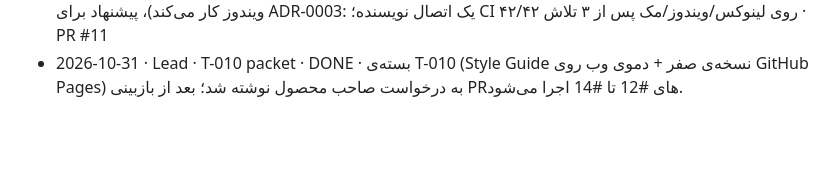
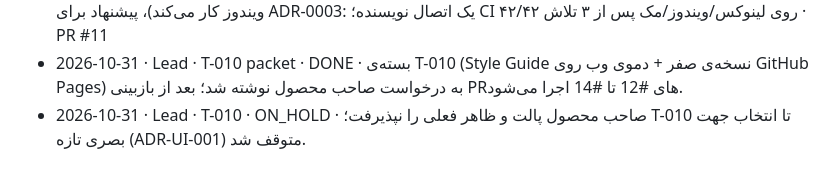
Before and after one commit to BlueHubbot/BlueHesab-Mini, a Markdown page: docs/ops/AGENT_LOG.md, the part around the change. Drawn GitHub-style; blank space fills up the shorter version.

Commit message:
docs(T-010): put on hold until the owner picks a new visual direction
Co-Authored-By: Claude Opus 5.5 <noreply@anthropic.com>
Claude-Session: https://claude.ai/code/session_01FykqfcAK7otKFvBU7zy1AJ

```diff
--- a/docs/ops/AGENT_LOG.md
+++ b/docs/ops/AGENT_LOG.md
@@ -23,3 +23,4 @@
 - 2026-10-29 · Integrator + Lead + Security & License (اجرای زمان‌بندی‌شده) · PR #7، PR #9، T-005 · PR #7 (T-003) بازبینی و ادغام شد (`8093b76`)؛ PR #9 (T-004) بازبینی شد و محتوا قبول است، تعارض AGENT_LOG با ادغام main رفع شد (`68c45c6`) و ادغامش به اجرای بعد ماند؛ T-005: ردیف‌های تأییدشده‌ی حسابرسی برای `timezone` (BSD-2-Clause، 0.11.2)، `flutter_riverpod` (MIT، 3.4.3)، `go_router` (BSD-3-Clause، 18.1.0)، `crypto` (BSD-3-Clause، 3.0.8)، باینری SQLite از هوک `package:sqlite3` (MIT، دانلود با sha256) و jalaali-js (MIT، فقط مرجع)؛ همه PROTOTYPE/REFERENCE؛ docs_check ۰ خطا
 - 2026-10-29 · Integrator + Lead + Builder-Domain (اجرای زمان‌بندی‌شده‌ی عصر) · PR #9، PR #10، T-006 · PR #9 (T-004) بازبینی و ادغام شد (`e901eaf`)؛ PR #10 (T-005) بازبینی شد و محتوا قبول است، تعارض AGENT_LOG با ادغام main رفع شد (`03de51d`) و ادغامش به اجرای بعد ماند؛ T-006 (باقی‌مانده‌ی SP-05): بازیابی پشتیبان نسخه‌ی ۱ در پایگاه نسخه‌ی ۲ از راه پایگاه میانی و همان مهاجرت‌ها، و آزمون دو اتصال هم‌زمان با WAL؛ یافته‌ها: `transaction()` در drift از آغاز قفل نوشتن می‌گیرد، `busy_timeout` روی لینوکس کار نمی‌کند (روی مک و ویندوز کار می‌کند)، پیشنهاد برای ADR-0003: یک اتصال نویسنده؛ CI ۴۲/۴۲ روی لینوکس/ویندوز/مک پس از ۳ تلاش · PR #11
 - 2026-10-31 · Lead · T-010 packet · DONE · بسته‌ی T-010 (Style Guide نسخه‌ی صفر + دموی وب روی GitHub Pages) به درخواست صاحب محصول نوشته شد؛ بعد از بازبینی PRهای #12 تا #14 اجرا می‌شود.
+- 2026-10-31 · Lead · T-010 · ON_HOLD · صاحب محصول پالت و ظاهر فعلی را نپذیرفت؛ T-010 تا انتخاب جهت بصری تازه (ADR-UI-001) متوقف شد.
```
Also changed, not shown: 1 other file.
